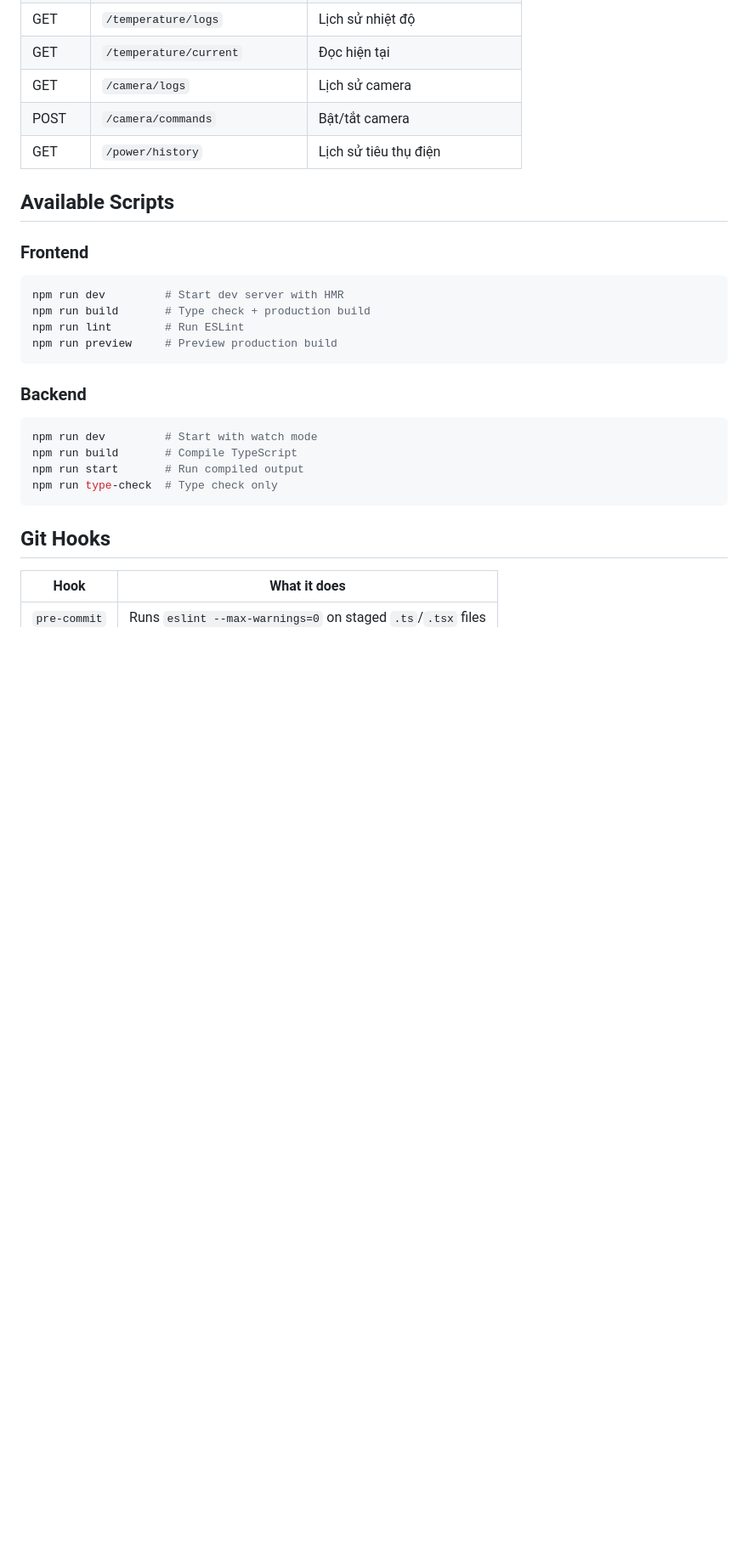
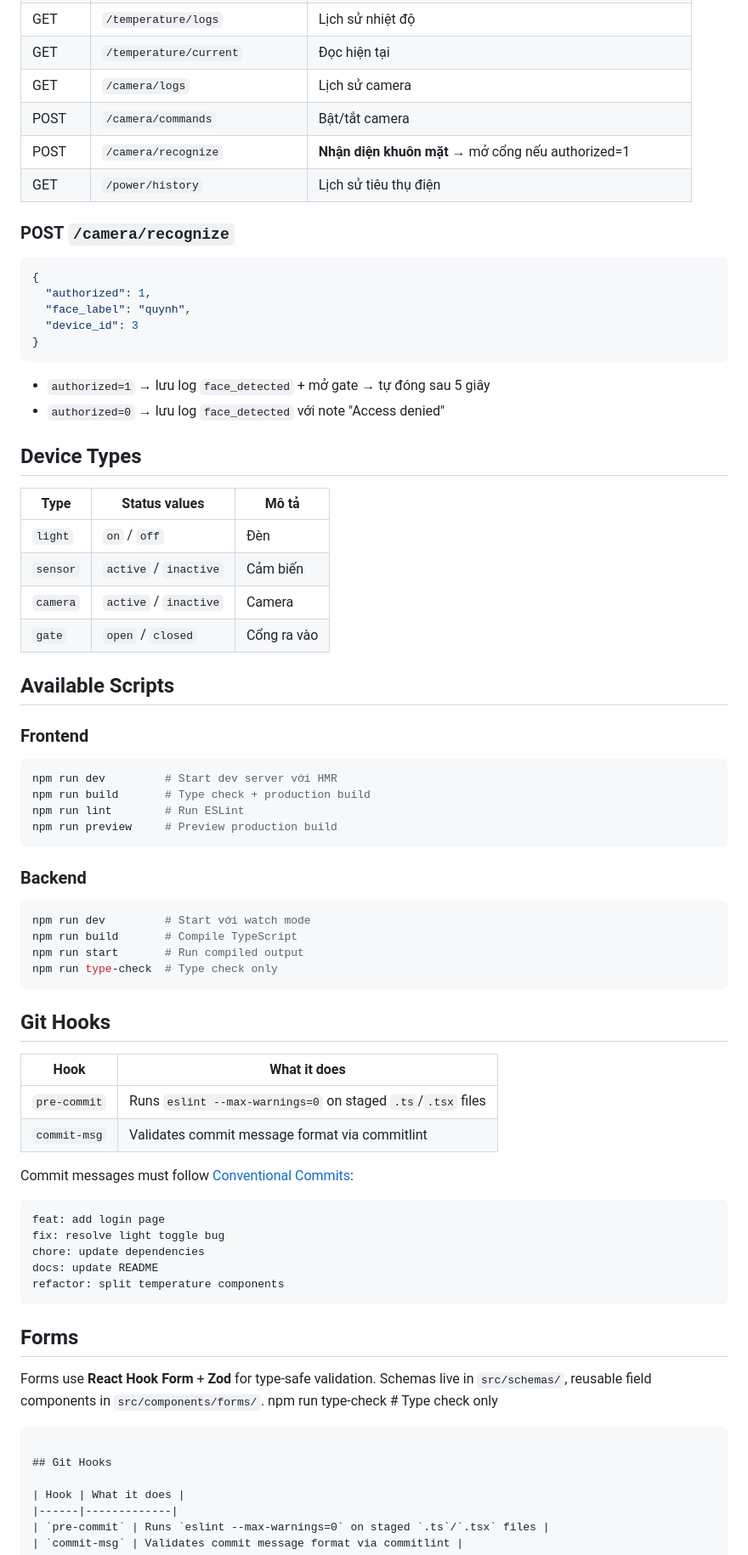
Before and after one commit to XuanSang2005/YOLOHOME, a Markdown page: README.md, the part around one of its changes. Shown at 85% size. Rendered like a GitHub page; blank space fills up the shorter version.

````diff
--- a/README.md
+++ b/README.md
@@ -129,14 +195,37 @@ VITE_API_URL=http://localhost:3000
 | GET | `/temperature/current` | Đọc hiện tại |
 | GET | `/camera/logs` | Lịch sử camera |
 | POST | `/camera/commands` | Bật/tắt camera |
+| POST | `/camera/recognize` | **Nhận diện khuôn mặt** → mở cổng nếu authorized=1 |
 | GET | `/power/history` | Lịch sử tiêu thụ điện |
+
+### POST `/camera/recognize`
+
+```json
+{
+  "authorized": 1,
+  "face_label": "quynh",
+  "device_id": 3
+}
+```
+
+- `authorized=1` → lưu log `face_detected` + mở gate → tự đóng sau 5 giây
+- `authorized=0` → lưu log `face_detected` với note "Access denied"
+
+## Device Types
+
+| Type | Status values | Mô tả |
+|------|--------------|-------|
+| `light` | `on` / `off` | Đèn |
+| `sensor` | `active` / `inactive` | Cảm biến |
+| `camera` | `active` / `inactive` | Camera |
+| `gate` | `open` / `closed` | Cổng ra vào |
 
 ## Available Scripts
 
 ### Frontend
 
 ```bash
-npm run dev         # Start dev server with HMR
+npm run dev         # Start dev server với HMR
 npm run build       # Type check + production build
 npm run lint        # Run ESLint
 npm run preview     # Preview production build
@@ -145,9 +234,32 @@ npm run preview     # Preview production build
 ### Backend
 
 ```bash
-npm run dev         # Start with watch mode
+npm run dev         # Start với watch mode
 npm run build       # Compile TypeScript
 npm run start       # Run compiled output
+npm run type-check  # Type check only
+```
+
+## Git Hooks
+
+| Hook | What it does |
+|------|-------------|
+| `pre-commit` | Runs `eslint --max-warnings=0` on staged `.ts`/`.tsx` files |
+| `commit-msg` | Validates commit message format via commitlint |
+
+Commit messages must follow [Conventional Commits](https://www.conventionalcommits.org/):
+
+```
+feat: add login page
+fix: resolve light toggle bug
+chore: update dependencies
+docs: update README
+refactor: split temperature components
+```
+
+## Forms
+
+Forms use **React Hook Form** + **Zod** for type-safe validation. Schemas live in `src/schemas/`, reusable field components in `src/components/forms/`.
 npm run type-check  # Type check only
 ```
 
````
Also changed, not shown: other parts of README.md (+107 -41 lines).
